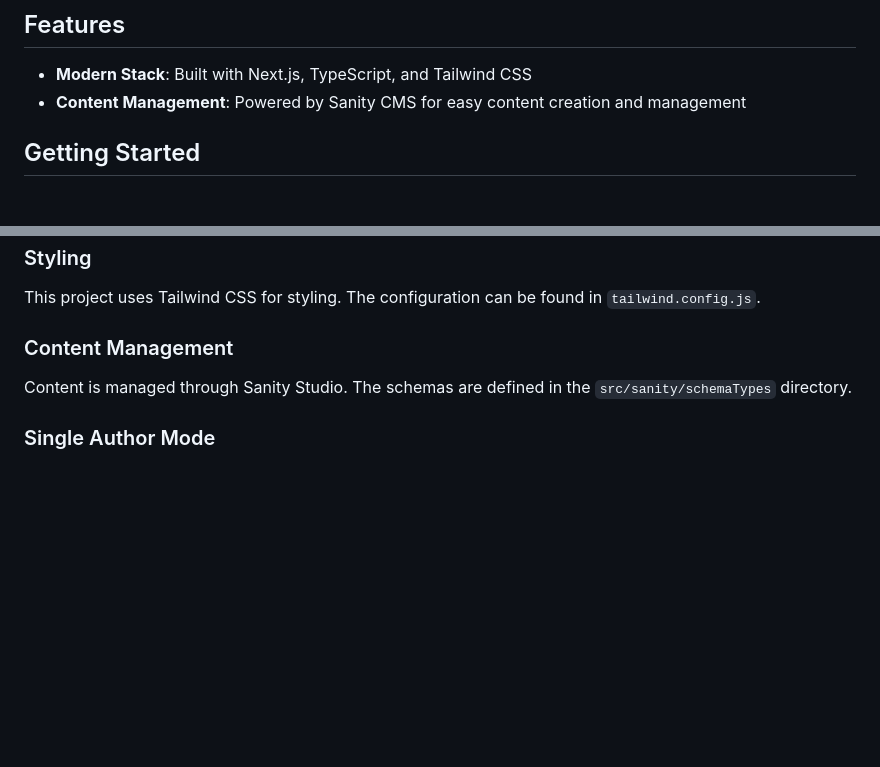
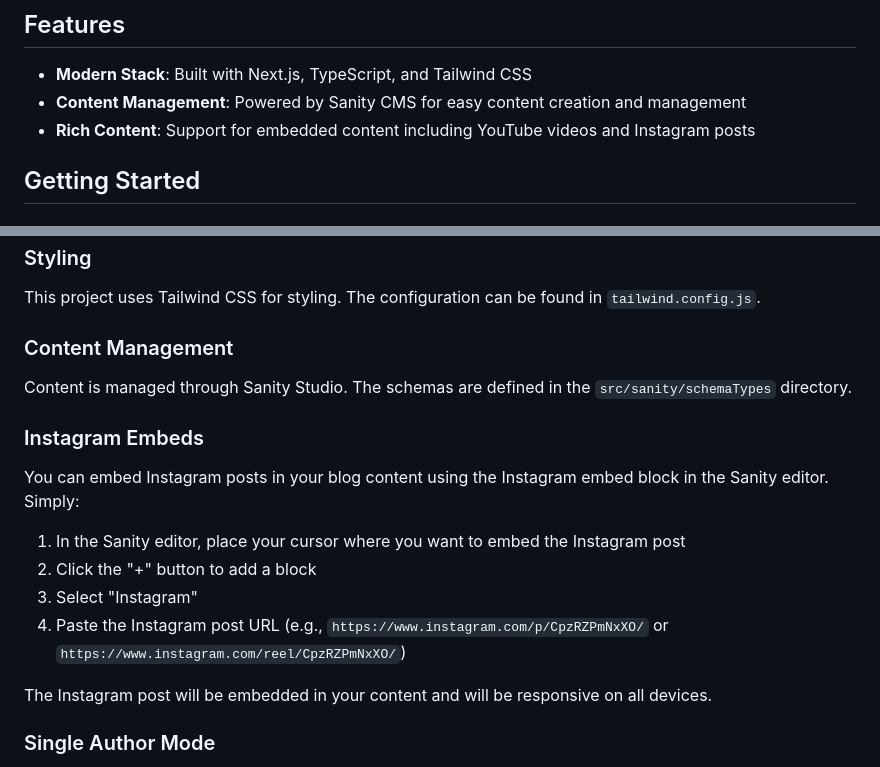
Before and after one commit to foxleigh81/foxy-blog, a Markdown page: README.md, 2 parts joined by grey strips. GitHub-like rendering; blank space fills up the shorter version.

Commit message:
updates readme to eeference instagram post

```diff
--- a/README.md
+++ b/README.md
@@ -6,6 +6,7 @@ A modern, responsive blog built with [Next.js](https://nextjs.org), [Tailwind CS
 
 - **Modern Stack**: Built with Next.js, TypeScript, and Tailwind CSS
 - **Content Management**: Powered by Sanity CMS for easy content creation and management
+- **Rich Content**: Support for embedded content including YouTube videos and Instagram posts
 
 ## Getting Started
 
@@ -63,6 +64,17 @@ This project uses Tailwind CSS for styling. The configuration can be found in `t
 
 Content is managed through Sanity Studio. The schemas are defined in the `src/sanity/schemaTypes` directory.
 
+### Instagram Embeds
+
+You can embed Instagram posts in your blog content using the Instagram embed block in the Sanity editor. Simply:
+
+1. In the Sanity editor, place your cursor where you want to embed the Instagram post
+2. Click the "+" button to add a block
+3. Select "Instagram"
+4. Paste the Instagram post URL (e.g., `https://www.instagram.com/p/CpzRZPmNxXO/` or `https://www.instagram.com/reel/CpzRZPmNxXO/`)
+
+The Instagram post will be embedded in your content and will be responsive on all devices.
+
 ### Single Author Mode
 
 If you're the only author of your blog, you can enable single author mode by setting the following environment variables:
```
